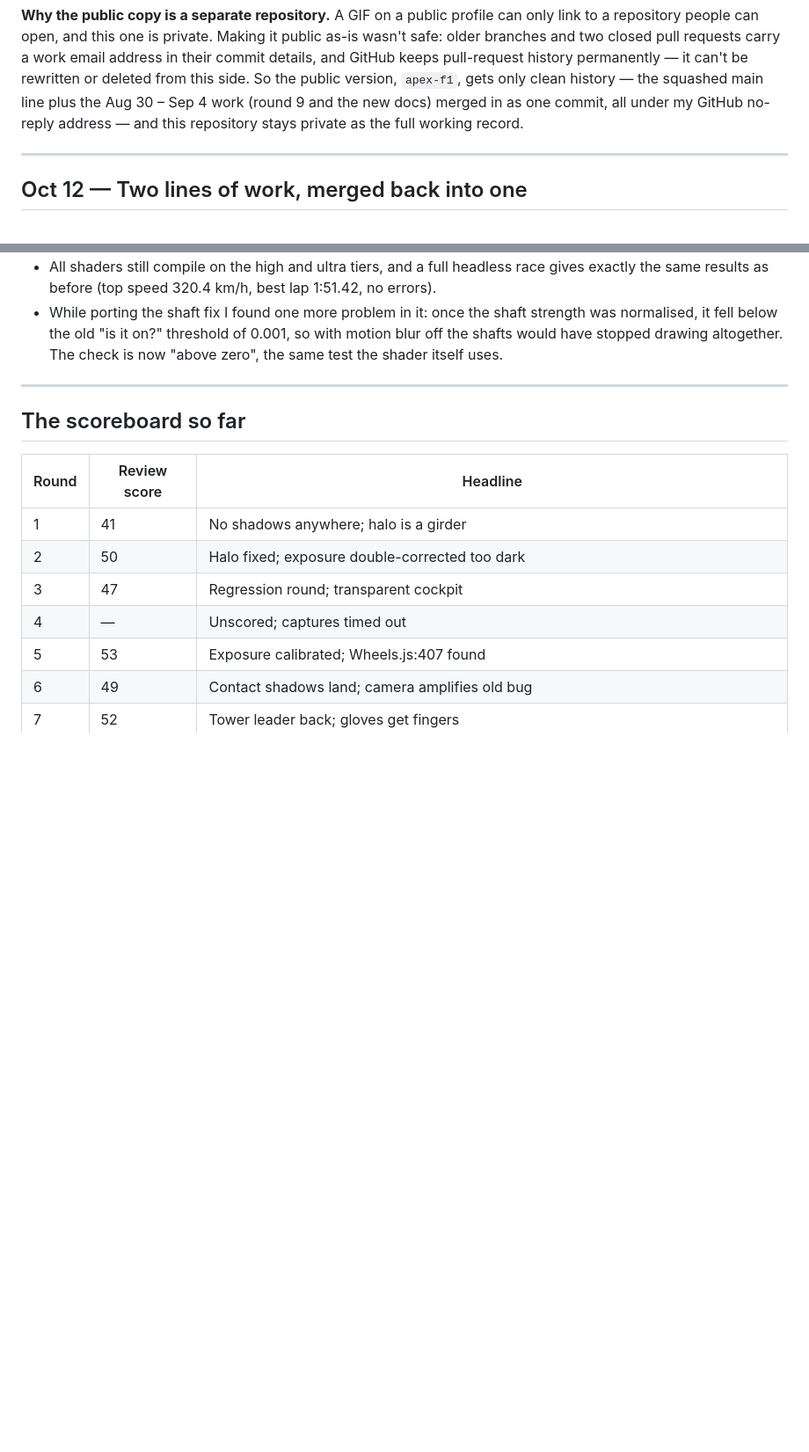
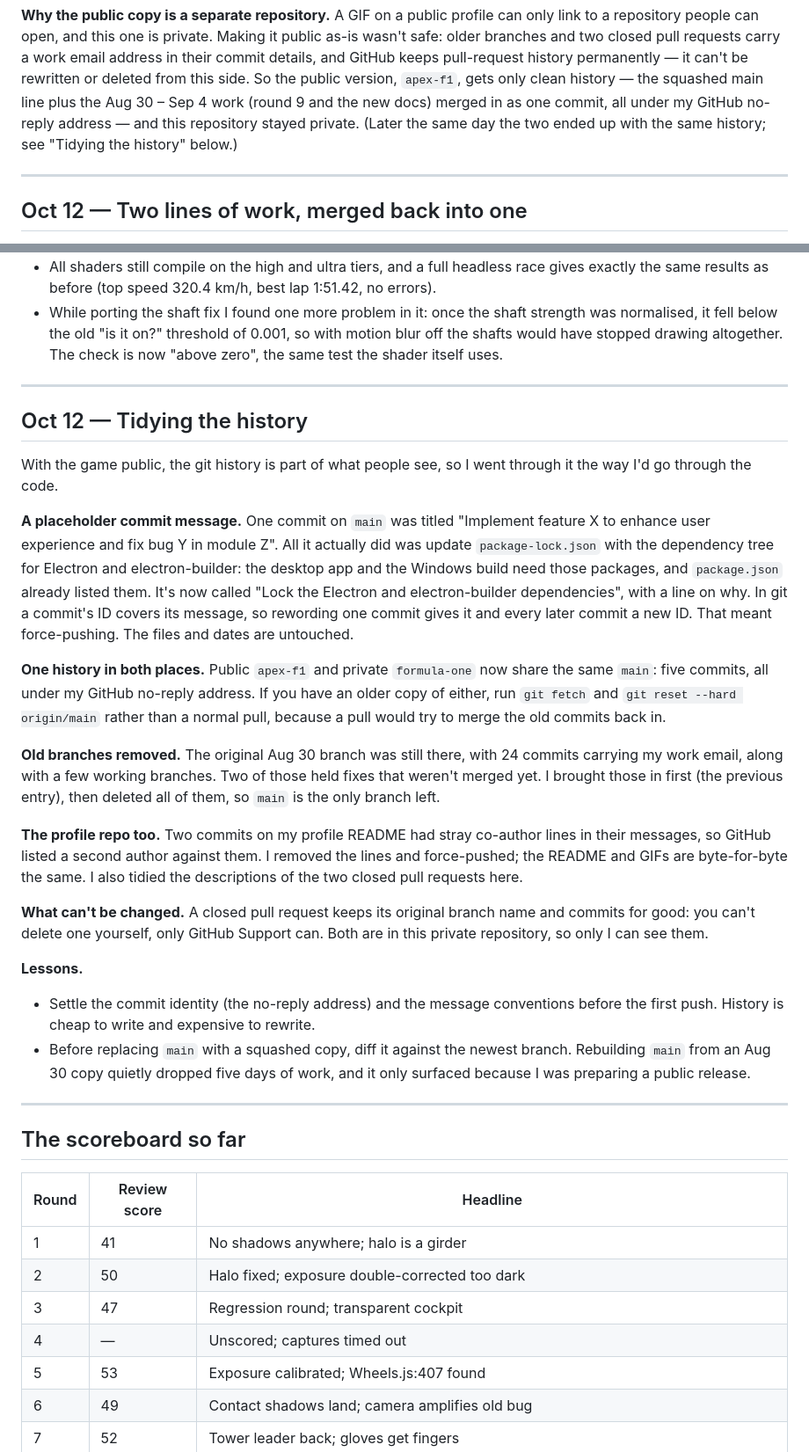
Before and after one commit to meershamohammedjafar/apex-f1, a Markdown page: docs/JOURNAL.md, 2 parts joined by grey strips. Shown at 88% size. GitHub-like rendering; blank space fills up the shorter version.

Commit message:
Journal: tidying the history
Records the reworded dependency commit, the single shared history between the public and private repositories, the removal of the old branches, the profile clean-up, and what closed pull requests keep for good.

```diff
--- a/docs/JOURNAL.md
+++ b/docs/JOURNAL.md
@@ -307,7 +307,8 @@ their commit details, and GitHub keeps pull-request history permanently — it c
 rewritten or deleted from this side. So the public version, `apex-f1`, gets only clean
 history — the squashed main line plus the Aug 30 – Sep 4 work (round 9 and the new
 docs) merged in as one commit, all under my GitHub no-reply address — and this
-repository stays private as the full working record.
+repository stayed private. (Later the same day the two ended up with the same history;
+see "Tidying the history" below.)
 
 ---
 
@@ -449,6 +450,48 @@ temporal anti-aliasing.
 
 ---
 
+## Oct 12 — Tidying the history
+
+With the game public, the git history is part of what people see, so I went through
+it the way I'd go through the code.
+
+**A placeholder commit message.** One commit on `main` was titled "Implement feature X
+to enhance user experience and fix bug Y in module Z". All it actually did was update
+`package-lock.json` with the dependency tree for Electron and electron-builder: the
+desktop app and the Windows build need those packages, and `package.json` already
+listed them. It's now called "Lock the Electron and electron-builder dependencies",
+with a line on why. In git a commit's ID covers its message, so rewording one commit
+gives it and every later commit a new ID. That meant force-pushing. The files and
+dates are untouched.
+
+**One history in both places.** Public `apex-f1` and private `formula-one` now share
+the same `main`: five commits, all under my GitHub no-reply address. If you have an
+older copy of either, run `git fetch` and `git reset --hard origin/main` rather than a
+normal pull, because a pull would try to merge the old commits back in.
+
+**Old branches removed.** The original Aug 30 branch was still there, with 24 commits
+carrying my work email, along with a few working branches. Two of those held fixes that
+weren't merged yet. I brought those in first (the previous entry), then deleted all of
+them, so `main` is the only branch left.
+
+**The profile repo too.** Two commits on my profile README had stray co-author lines in
+their messages, so GitHub listed a second author against them. I removed the lines and
+force-pushed; the README and GIFs are byte-for-byte the same. I also tidied the
+descriptions of the two closed pull requests here.
+
+**What can't be changed.** A closed pull request keeps its original branch name and
+commits for good: you can't delete one yourself, only GitHub Support can. Both are in
+this private repository, so only I can see them.
+
+**Lessons.**
+- Settle the commit identity (the no-reply address) and the message conventions before
+  the first push. History is cheap to write and expensive to rewrite.
+- Before replacing `main` with a squashed copy, diff it against the newest branch.
+  Rebuilding `main` from an Aug 30 copy quietly dropped five days of work, and it only
+  surfaced because I was preparing a public release.
+
+---
+
 ## The scoreboard so far
 
 | Round | Review score | Headline |
```
